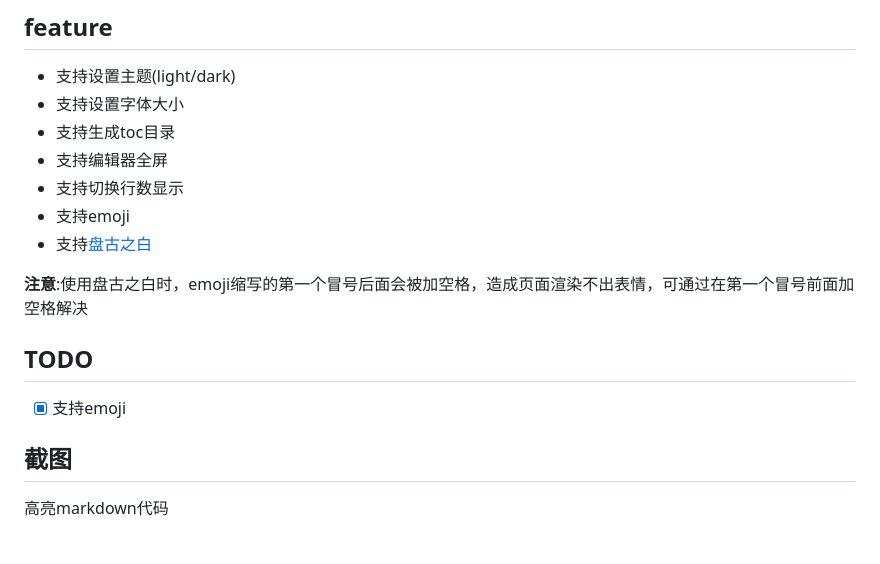
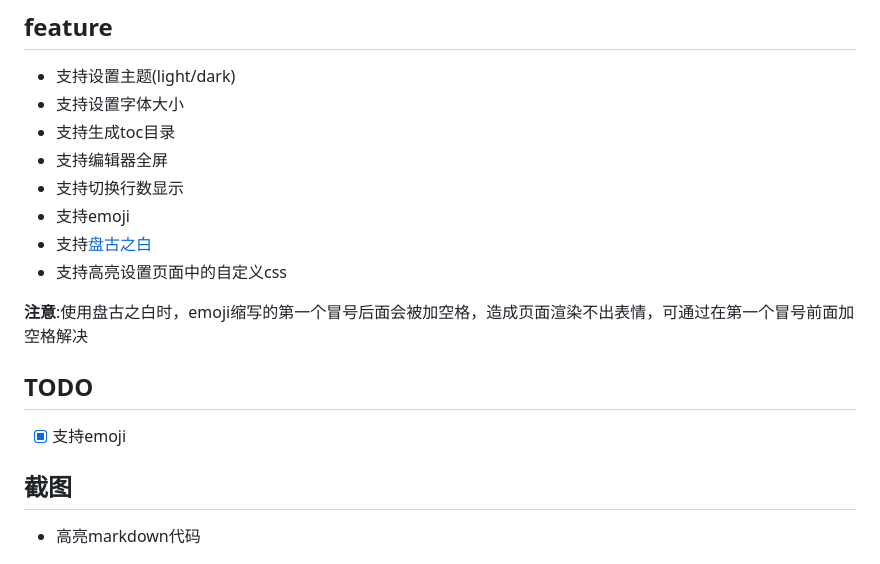
Before and after one commit to imgss/cnblogs-mdEditor, a Markdown page: README.md, the part around the change printed below. Drawn GitHub-style.

```diff
--- a/README.md
+++ b/README.md
@@ -12,6 +12,7 @@
 - 支持切换行数显示
 - 支持emoji
 - 支持[盘古之白](https://github.com/vinta/pangu.js)
+- 支持高亮设置页面中的自定义css
 
 **注意**:使用盘古之白时，emoji缩写的第一个冒号后面会被加空格，造成页面渲染不出表情，可通过在第一个冒号前面加空格解决
 
@@ -21,7 +22,7 @@
 
 ## 截图
 
-高亮markdown代码
+- 高亮markdown代码
 
 ![效果图](https://raw.githubusercontent.com/imgss/cnblogs-mdEditor/master/images/mdeditor.png)
 
```
Also changed, not shown: other parts of README.md (+6 -3 lines), images/css.png (added).
